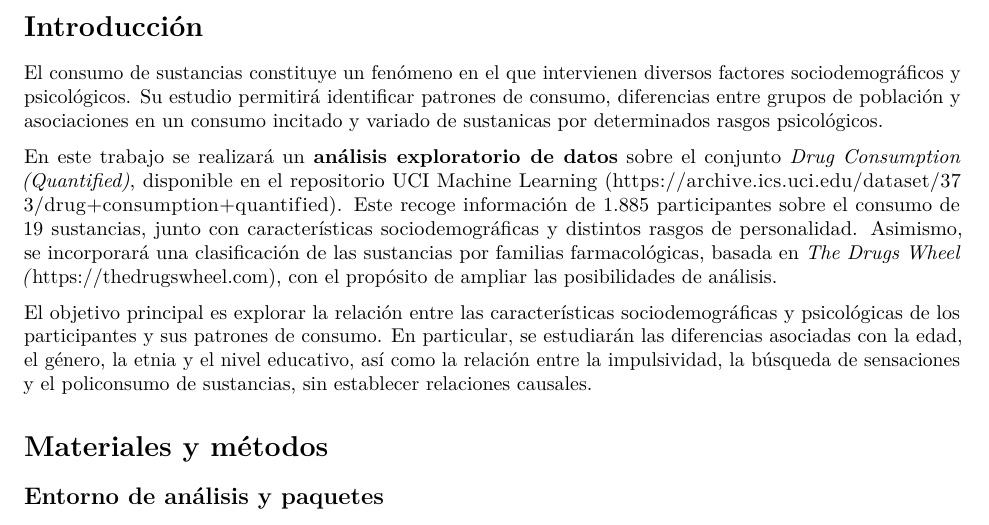
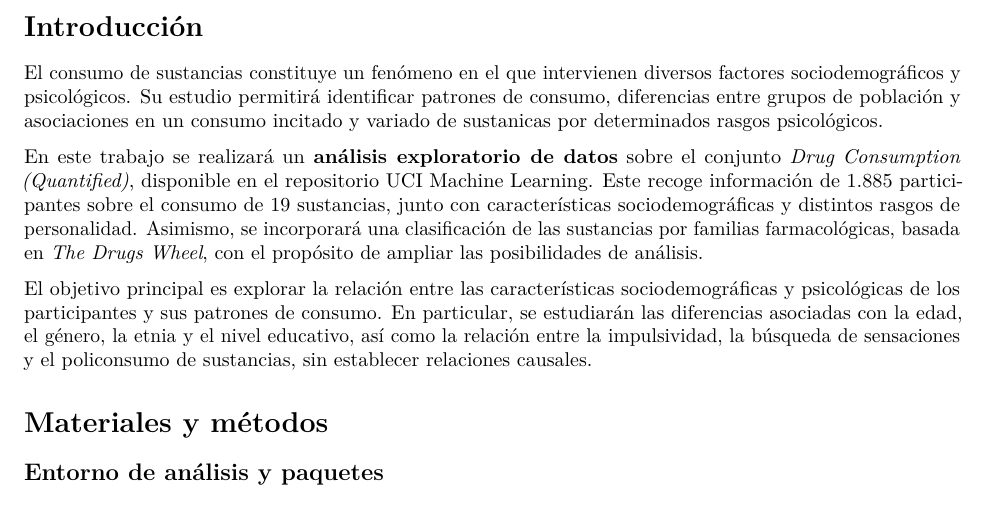
Before and after one commit to BoverPau333/ProyectoAED, an R Markdown document (ProyectoAED.Rmd): part of page 1 of 8 before the commit and part of page 1 of 19 after it, cut so that both start at the same text. Rendered offline with R 4.5, knitr and Pandoc, then LaTeX, with nearby package versions; drawn as R Markdown's standard PDF in place of the format the file asks for; some code elsewhere in the file could not run offline.

Commit message:
Arreglando Plantilla, para visualizacion

````diff
--- a/ProyectoAED.Rmd
+++ b/ProyectoAED.Rmd
@@ -1,20 +1,23 @@
 ---
-title: "Consumo de sustancias y factores sociodemográficos y de personalidad: un análisis exploratorio"
+title: 'Consumo de sustancias y factores sociodemográficos y de personalidad: un análisis
+  exploratorio'
 author:
-  - name: "Pau Bover Femenias"
-    affil: "1"
-  - name: "Francesc Oliver Catany"
-    affil: "1"
-  - name: "Marino Fernandez Perez"
-    affil: "1"
+- name: Pau Bover Femenias
+  affil: '1'
+- name: Francesc Oliver Catany
+  affil: '1'
+- name: Marino Fernandez Perez
+  affil: '1'
 affiliation:
-  - num: 1
-    address: |
-      Universitat de València, Grado en Ciencia de Datos,
-      València, España.
-    email: "PENDIENTE_DE_COMPLETAR"
-authorcitation: |
-  Bover Femenias, P.; Oliver Catany, F.; Fernandez Perez, M.
+- num: 1
+  address: |
+    Universitat de València, Grado en Ciencia de Datos,
+    València, España.
+  email: PENDIENTE_DE_COMPLETAR
+output:
+  rticles::mdpi_article:
+     extra_dependencies: ["longtable", "xurl", "fvextra"]
+  pdf_document: default
 journal: notspecified
 type: article
 status: submit
@@ -60,28 +63,28 @@
 conflictsofinterest: |
   Pendiente de declaración por los autores.
 abbreviations:
-  - short: UCI
-    long: University of California, Irvine
-  - short: EDA
-    long: Exploratory Data Analysis
-  - short: BIS-11
-    long: Barratt Impulsiveness Scale
+- short: UCI
+  long: University of California, Irvine
+- short: EDA
+  long: Exploratory Data Analysis
+- short: "BIS-11"
+  long: Barratt Impulsiveness Scale
 endnotes: false
-output:
-  rticles::mdpi_article:
-    extra_dependencies: longtable
+authorcitation: |
+  Bover Femenias, P.; Oliver Catany, F.; Fernandez Perez, M.
 editor_options:
   markdown:
     wrap: 72
 header-includes:
   - \providecommand{\pandocbounded}[1]{#1}
+  - \DefineVerbatimEnvironment{Highlighting}{Verbatim}{breaklines,breakanywhere,commandchars=\\\{\},fontsize=\footnotesize}
 ---
 
 # Introducción
 
 El consumo de sustancias constituye un fenómeno en el que intervienen diversos factores sociodemográficos y psicológicos. Su estudio permitirá identificar patrones de consumo, diferencias entre grupos de población y asociaciones en un consumo incitado y variado de sustanicas por determinados rasgos psicológicos.
 
-En este trabajo se realizará un **análisis exploratorio de datos** sobre el conjunto *Drug Consumption (Quantified)*, disponible en el repositorio UCI Machine Learning (<https://archive.ics.uci.edu/dataset/373/drug+consumption+quantified>). Este recoge información de 1.885 participantes sobre el consumo de 19 sustancias, junto con características sociodemográficas y distintos rasgos de personalidad. Asimismo, se incorporará una clasificación de las sustancias por familias farmacológicas, basada en *The Drugs Wheel (*<https://thedrugswheel.com>), con el propósito de ampliar las posibilidades de análisis.
+En este trabajo se realizará un **análisis exploratorio de datos** sobre el conjunto *Drug Consumption (Quantified)*, disponible en el [repositorio UCI Machine Learning](https://archive.ics.uci.edu/dataset/373/drug+consumption+quantified). Este recoge información de 1.885 participantes sobre el consumo de 19 sustancias, junto con características sociodemográficas y distintos rasgos de personalidad. Asimismo, se incorporará una clasificación de las sustancias por familias farmacológicas, basada en *[The Drugs Wheel](<https://thedrugswheel.com>)*, con el propósito de ampliar las posibilidades de análisis.
 
 El objetivo principal es explorar la relación entre las características sociodemográficas y psicológicas de los participantes y sus patrones de consumo. En particular, se estudiarán las diferencias asociadas con la edad, el género, la etnia y el nivel educativo, así como la relación entre la impulsividad, la búsqueda de sensaciones y el policonsumo de sustancias, sin establecer relaciones causales.
 
@@ -89,12 +92,12 @@
 
 ```{r mdpi_setup, include=FALSE}
 knitr::opts_chunk$set(
-  echo = FALSE,
-  message = FALSE,
-  warning = FALSE,
-  fig.align = "center",
+  echo = TRUE, message = FALSE, warning = FALSE,
+  fig.width = 7, fig.height = 4,
+  out.width = "\\linewidth", fig.align = "center",
   comment = NA
 )
+options(width = 80)
 ```
 
 ## Entorno de análisis y paquetes
````
Also changed, not shown: ProyectoAED.Rmd (15 more changed lines).
